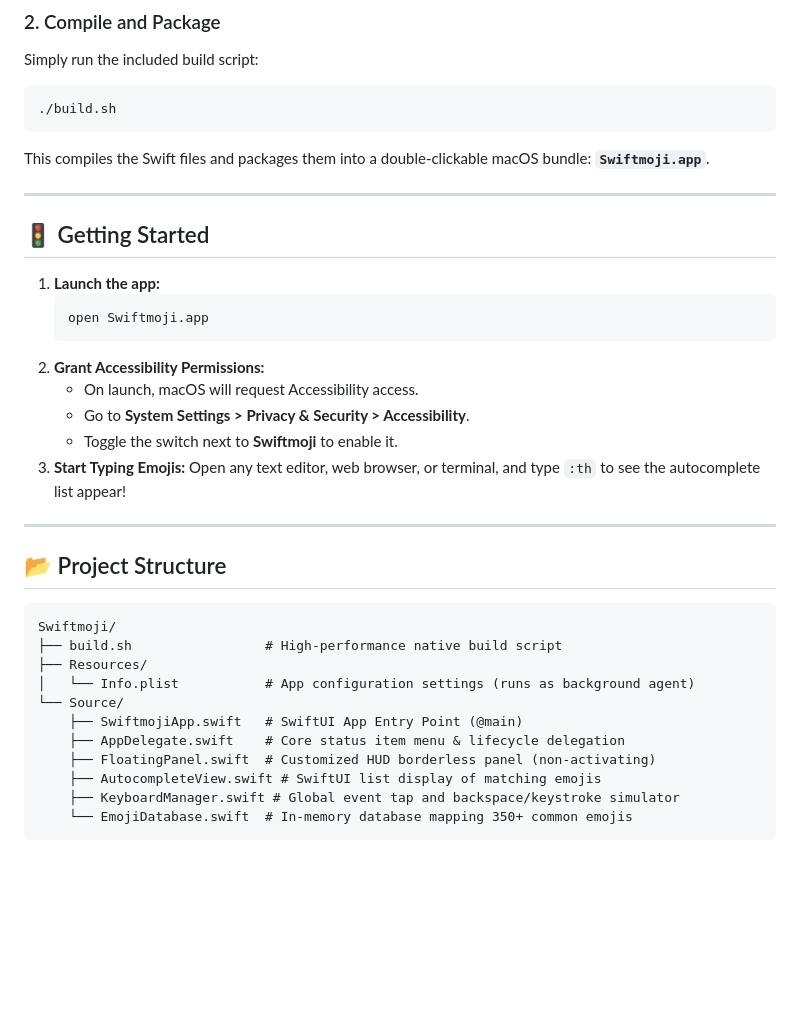
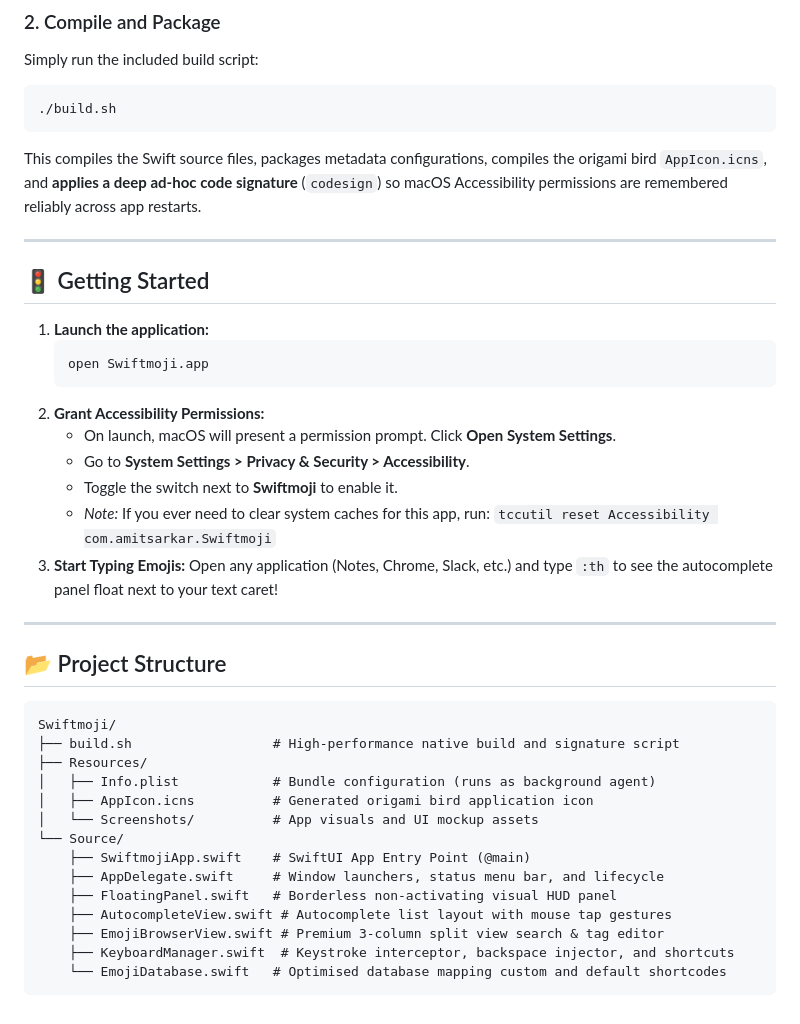
Before and after one commit to amitskr/Swiftmoji, a Markdown page: README.md, the part around the change printed below. Rendered like a GitHub page; blank space fills up the shorter version.

````diff
--- a/README.md
+++ b/README.md
@@ -29,22 +64,24 @@ Simply run the included build script:
 ```bash
 ./build.sh
 ```
-This compiles the Swift files and packages them into a double-clickable macOS bundle: **`Swiftmoji.app`**.
+This compiles the Swift source files, packages metadata configurations, compiles the origami bird `AppIcon.icns`, and **applies a deep ad-hoc code signature** (`codesign`) so macOS Accessibility permissions are remembered reliably across app restarts.
 
 ---
 
 ## 🚦 Getting Started
 
-1. **Launch the app:**
+1. **Launch the application:**
    ```bash
    open Swiftmoji.app
    ```
 2. **Grant Accessibility Permissions:**
-   - On launch, macOS will request Accessibility access.
+   - On launch, macOS will present a permission prompt. Click **Open System Settings**.
    - Go to **System Settings > Privacy & Security > Accessibility**.
    - Toggle the switch next to **Swiftmoji** to enable it.
+   - *Note:* If you ever need to clear system caches for this app, run:
+     `tccutil reset Accessibility com.amitsarkar.Swiftmoji`
 3. **Start Typing Emojis:**
-   Open any text editor, web browser, or terminal, and type `:th` to see the autocomplete list appear!
+   Open any application (Notes, Chrome, Slack, etc.) and type `:th` to see the autocomplete panel float next to your text caret!
 
 ---
 
@@ -52,14 +89,17 @@ This compiles the Swift files and packages them into a double-clickable macOS bu
 
 ```
 Swiftmoji/
-├── build.sh                 # High-performance native build script
+├── build.sh                  # High-performance native build and signature script
 ├── Resources/
-│   └── Info.plist           # App configuration settings (runs as background agent)
+│   ├── Info.plist            # Bundle configuration (runs as background agent)
+│   ├── AppIcon.icns          # Generated origami bird application icon
+│   └── Screenshots/          # App visuals and UI mockup assets
 └── Source/
-    ├── SwiftmojiApp.swift   # SwiftUI App Entry Point (@main)
-    ├── AppDelegate.swift    # Core status item menu & lifecycle delegation
-    ├── FloatingPanel.swift  # Customized HUD borderless panel (non-activating)
-    ├── AutocompleteView.swift # SwiftUI list display of matching emojis
-    ├── KeyboardManager.swift # Global event tap and backspace/keystroke simulator
-    └── EmojiDatabase.swift  # In-memory database mapping 350+ common emojis
+    ├── SwiftmojiApp.swift    # SwiftUI App Entry Point (@main)
+    ├── AppDelegate.swift     # Window launchers, status menu bar, and lifecycle
+    ├── FloatingPanel.swift   # Borderless non-activating visual HUD panel
+    ├── AutocompleteView.swift # Autocomplete list layout with mouse tap gestures
+    ├── EmojiBrowserView.swift # Premium 3-column split view search & tag editor
+    ├── KeyboardManager.swift  # Keystroke interceptor, backspace injector, and shortcuts
+    └── EmojiDatabase.swift   # Optimised database mapping custom and default shortcodes
 ```
````
Also changed, not shown: other parts of README.md (+44 -9 lines), Resources/Screenshots/media__1779973816731.jpg (added), Resources/Screenshots/media__1779973945200.png (added), Resources/Screenshots/media__1779974091950.png (added), Resources/Screenshots/media__1779982325806.png (added), Resources/Screenshots/media__1779987739034.png (added), Resources/Screenshots/media__1779988477479.jpg (added), 1 other file.
